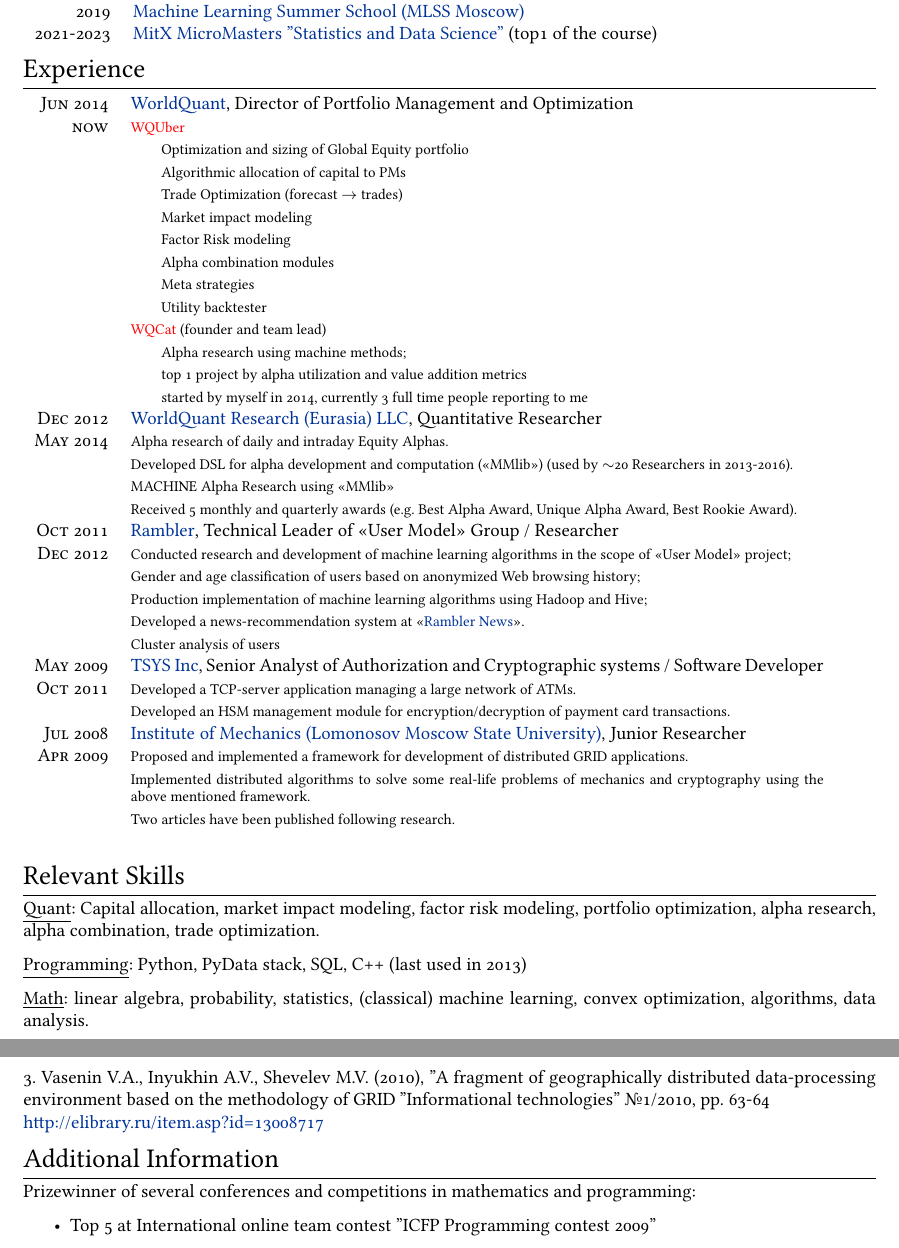
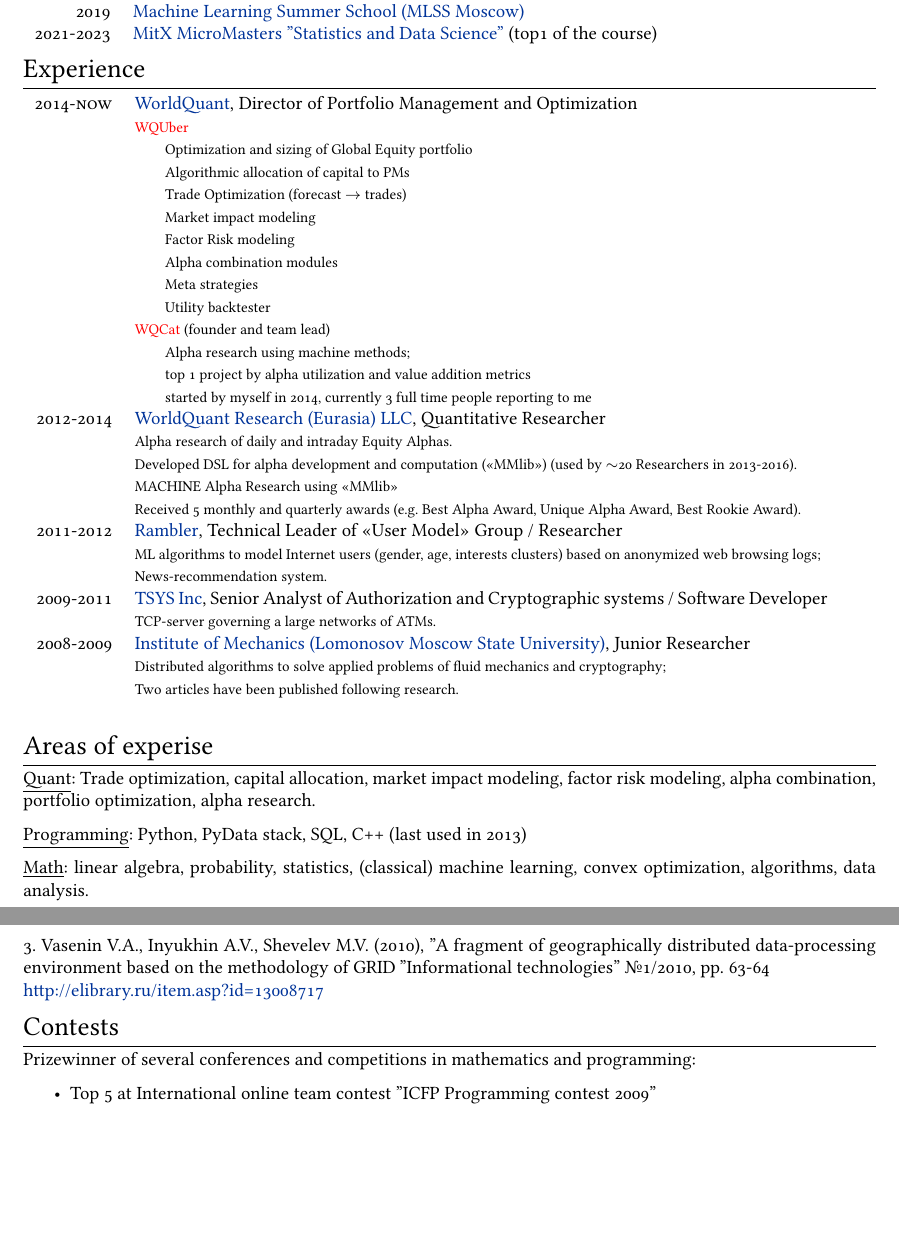
Before and after one commit to mshevelev/workenv, a LaTeX CV (cv/cv_eng.tex): two parts of pages 1 and 2 of 2, joined at a grey line, cut so that both start at the same text, the shorter picture padded with empty space. Compiled offline with XeLaTeX; a missing font is replaced by an installed copy or a similar font.

Commit message:
one more update

```diff
--- a/cv/cv_eng.tex
+++ b/cv/cv_eng.tex
@@ -106,8 +106,7 @@
 \section{Experience}
 \begin{tabular}{r p{13cm}}
 
- \emph{\textsc{Jun 2014}} & \textbf{\href{https://www.worldquant.com/}{WorldQuant}, Director of Portfolio Management and Optimization} \\
-\textsc{now}
+ \emph{\textsc{2014-now}} & \textbf{\href{https://www.worldquant.com/}{WorldQuant}, Director of Portfolio Management and Optimization} \\
 &\footnotesize{\textcolor{red}{WQUber}} \\
 &\footnotesize{\hspace{0.5cm} Optimization and sizing of Global Equity portfolio}\\
 &\footnotesize{\hspace{0.5cm} Algorithmic allocation of capital to PMs}\\
@@ -121,27 +120,19 @@
 &\footnotesize{\hspace{0.5cm} Alpha research using machine methods;} \\
 &\footnotesize{\hspace{0.5cm} top 1 project by alpha utilization and value addition metrics}\\
 &\footnotesize{\hspace{0.5cm} started by myself in 2014, currently 3 full time people reporting to me}\\
-\emph{\textsc{Dec 2012}} & \textbf{\href{https://www.worldquant.com/}{WorldQuant Research (Eurasia) LLC}, Quantitative Researcher} \\
-\textsc{May 2014}
+\emph{\textsc{2012-2014}} & \textbf{\href{https://www.worldquant.com/}{WorldQuant Research (Eurasia) LLC}, Quantitative Researcher} \\
 &\footnotesize{Alpha research of daily and intraday Equity Alphas.}\\
 &\footnotesize{Developed DSL for alpha development and computation (<<MMlib>>) (used by $\sim$20 Researchers in 2013-2016).}\\
 &\footnotesize{MACHINE Alpha Research using <<MMlib>>}\\
 &\footnotesize{Received 5 monthly and quarterly awards (e.g. Best Alpha Award, Unique Alpha Award, Best Rookie Award).}\\
 
 
- \emph{\textsc{Oct 2011}} & \textbf{\href{http://www.rambler.ru}{Rambler}, Technical Leader of <<User Model>> Group / Researcher} \\
-\textsc{Dec 2012}
-&\footnotesize{Conducted research and development of machine learning algorithms in the scope of <<User Model>> project;}\\
-&\footnotesize{Gender and age classification of users based on anonymized Web browsing history;}\\
-&\footnotesize{Production implementation of machine learning algorithms using Hadoop and Hive;}\\
-&\footnotesize{Developed a news-recommendation system at <<\href{http://news.rambler.ru}{Rambler News}>>.}\\
-&\footnotesize{Cluster analysis of users}\\
+ \emph{\textsc{2011-2012}} & \textbf{\href{http://www.rambler.ru}{Rambler}, Technical Leader of <<User Model>> Group / Researcher} \\
+&\footnotesize{ML algorithms to model Internet users (gender, age, interests clusters) based on anonymized web browsing logs;}\\
+&\footnotesize{News-recommendation system.}\\
 
-
- \emph{\textsc{May 2009}} & \textbf{\href{http://www.tsys.com}{TSYS Inc}, Senior Analyst of Authorization and Cryptographic systems / Software Developer} \\
-\textsc{Oct 2011}
-&\footnotesize{Developed a TCP-server application managing a large network of ATMs.} \\
-&\footnotesize{Developed an HSM management module for encryption/decryption of payment card transactions.} \\
+ \emph{\textsc{2009-2011}} & \textbf{\href{http://www.tsys.com}{TSYS Inc}, Senior Analyst of Authorization and Cryptographic systems / Software Developer} \\
+&\footnotesize{TCP-server governing a large networks of ATMs.} \\
 %&\footnotesize{Project leader activities during installations/upgrades at \href{http://www.tfskok.pl/}{TF SKOK SA},
 %				\href{http://privatbank.ua/}{Privat Bank}, \href{http://www.platina.ru/}{Platina Bank},
 %				on-site installation of NCrypt at \href{http://www.unb.com}{UNB} (Abu Dhabi)}\\
@@ -152,17 +143,15 @@
 %						participated in on-site installations at Unicredit Bank and Moscow Credit Bank} \\
 %&\footnotesize{Successfully supported VISA VSDC and Mastercard MCHIP certifications at Moscow Credit Bank} \\
 
- \emph{\textsc{Jul 2008}} & \textbf{\href{http://www.imec.msu.ru/}{Institute of Mechanics (Lomonosov Moscow State University)}, Junior Researcher} \\
-\textsc{Apr 2009}
-&\footnotesize{Proposed and implemented a framework for development of distributed GRID applications.}\\
-&\footnotesize{Implemented distributed algorithms to solve some real-life problems of mechanics and cryptography using the above mentioned framework.}\\
+ \emph{\textsc{2008-2009}} & \textbf{\href{http://www.imec.msu.ru/}{Institute of Mechanics (Lomonosov Moscow State University)}, Junior Researcher} \\
+&\footnotesize{Distributed algorithms to solve applied problems of fluid mechanics and cryptography;}\\
 &\footnotesize{Two articles have been published following research.}\\
 %&\footnotesize{Maintanainance of experimental GRID-system and research in distributed computing} \\
 \multicolumn{2}{c}{}
 \end{tabular}
 
-\section{Relevant Skills}
-\underline{Quant}: Capital allocation, market impact modeling, factor risk modeling, portfolio optimization, alpha research, alpha combination, trade optimization.
+\section{Areas of experise}
+\underline{Quant}: Trade optimization, capital allocation, market impact modeling, factor risk modeling, alpha combination, portfolio optimization, alpha research.
 
 \underline{Programming}: Python, PyData stack, SQL, C++ (last used in 2013)
 
@@ -197,7 +186,7 @@
 \textit{"Informational technologies"\ №1/2010, pp. 63-64}\\
 \href{http://elibrary.ru/item.asp?id=13008717}{http://elibrary.ru/item.asp?id=13008717}
 
-\section{Additional Information}
+\section{Contests}
 Prizewinner of several conferences and competitions in mathematics and programming:
 \begin{itemize}
 \item Top 5 at International online team contest "ICFP Programming contest 2009"
```
Also changed, not shown: cv/cv_eng.pdf, cv/cv_eng.tex (2 more changed lines).
